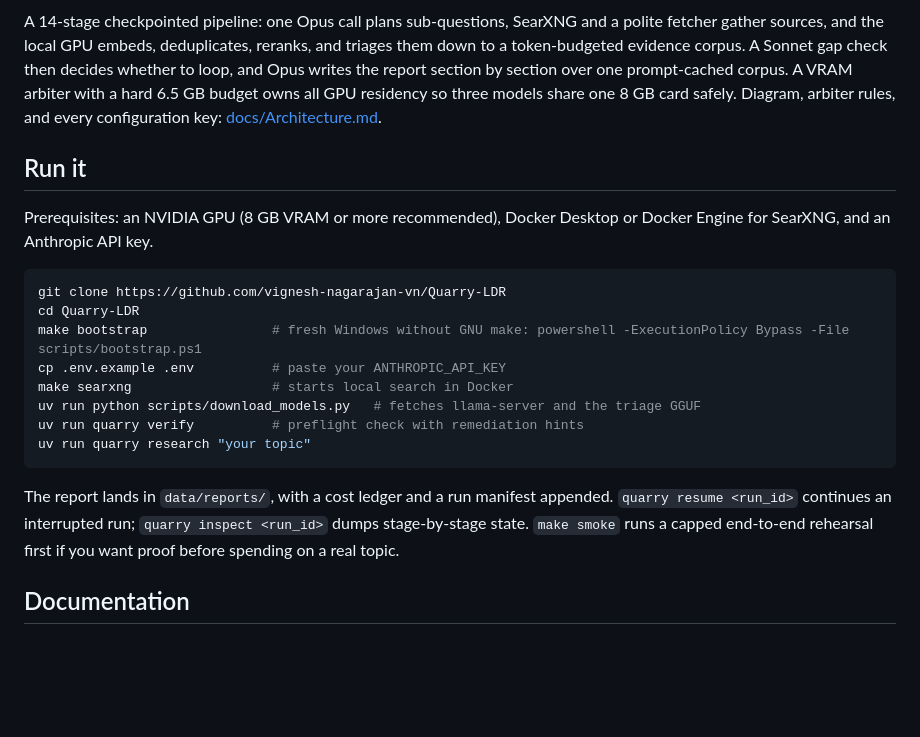
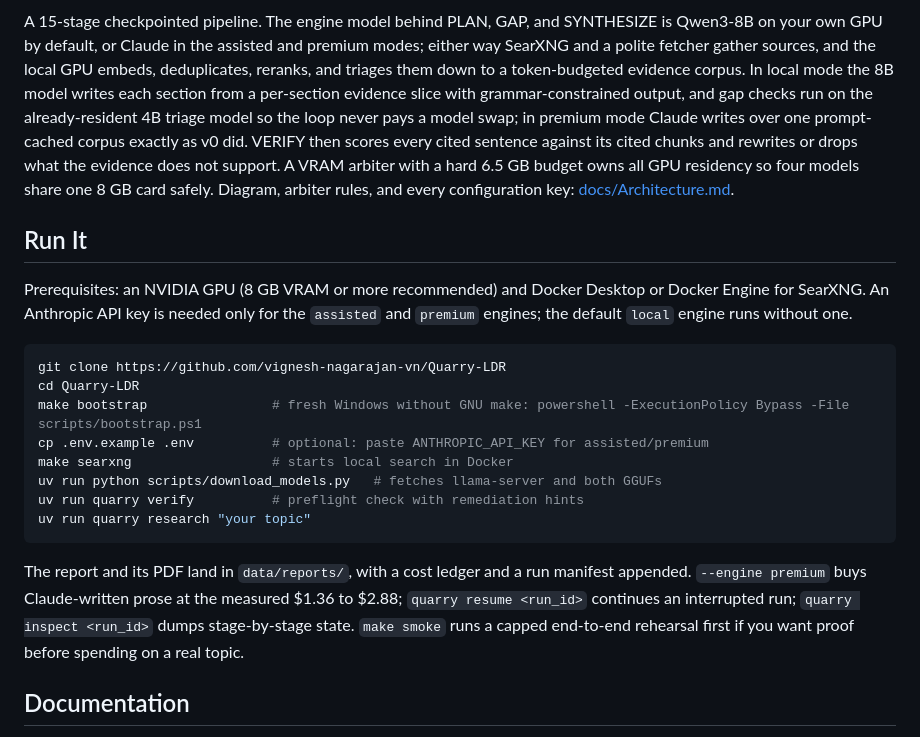
Before and after one commit to vignesh-nagarajan-vn/Quarry-LDR, a Markdown page: README.md, the part around one of its changes. Drawn GitHub-style; blank space fills up the shorter version.

````diff
--- a/README.md
+++ b/README.md
@@ -46,23 +53,23 @@ flowchart LR
 ```
 
-A 14-stage checkpointed pipeline: one Opus call plans sub-questions, SearXNG and a polite fetcher gather sources, and the local GPU embeds, deduplicates, reranks, and triages them down to a token-budgeted evidence corpus. A Sonnet gap check then decides whether to loop, and Opus writes the report section by section over one prompt-cached corpus. A VRAM arbiter with a hard 6.5 GB budget owns all GPU residency so three models share one 8 GB card safely. Diagram, arbiter rules, and every configuration key: [docs/Architecture.md](docs/Architecture.md).
+A 15-stage checkpointed pipeline. The engine model behind PLAN, GAP, and SYNTHESIZE is Qwen3-8B on your own GPU by default, or Claude in the assisted and premium modes; either way SearXNG and a polite fetcher gather sources, and the local GPU embeds, deduplicates, reranks, and triages them down to a token-budgeted evidence corpus. In local mode the 8B model writes each section from a per-section evidence slice with grammar-constrained output, and gap checks run on the already-resident 4B triage model so the loop never pays a model swap; in premium mode Claude writes over one prompt-cached corpus exactly as v0 did. VERIFY then scores every cited sentence against its cited chunks and rewrites or drops what the evidence does not support. A VRAM arbiter with a hard 6.5 GB budget owns all GPU residency so four models share one 8 GB card safely. Diagram, arbiter rules, and every configuration key: [docs/Architecture.md](docs/Architecture.md).
 
-## Run it
+## Run It
 
-Prerequisites: an NVIDIA GPU (8 GB VRAM or more recommended), Docker Desktop or Docker Engine for SearXNG, and an Anthropic API key.
+Prerequisites: an NVIDIA GPU (8 GB VRAM or more recommended) and Docker Desktop or Docker Engine for SearXNG. An Anthropic API key is needed only for the `assisted` and `premium` engines; the default `local` engine runs without one.
 
 ```bash
 git clone https://github.com/vignesh-nagarajan-vn/Quarry-LDR
 cd Quarry-LDR
 make bootstrap                # fresh Windows without GNU make: powershell -ExecutionPolicy Bypass -File scripts/bootstrap.ps1
-cp .env.example .env          # paste your ANTHROPIC_API_KEY
+cp .env.example .env          # optional: paste ANTHROPIC_API_KEY for assisted/premium
 make searxng                  # starts local search in Docker
-uv run python scripts/download_models.py   # fetches llama-server and the triage GGUF
+uv run python scripts/download_models.py   # fetches llama-server and both GGUFs
 uv run quarry verify          # preflight check with remediation hints
 uv run quarry research "your topic"
 ```
 
-The report lands in `data/reports/`, with a cost ledger and a run manifest appended. `quarry resume <run_id>` continues an interrupted run; `quarry inspect <run_id>` dumps stage-by-stage state. `make smoke` runs a capped end-to-end rehearsal first if you want proof before spending on a real topic.
+The report and its PDF land in `data/reports/`, with a cost ledger and a run manifest appended. `--engine premium` buys Claude-written prose at the measured $1.36 to $2.88; `quarry resume <run_id>` continues an interrupted run; `quarry inspect <run_id>` dumps stage-by-stage state. `make smoke` runs a capped end-to-end rehearsal first if you want proof before spending on a real topic.
 
 ## Documentation
 
````
Also changed, not shown: other parts of README.md (+24 -15 lines).
